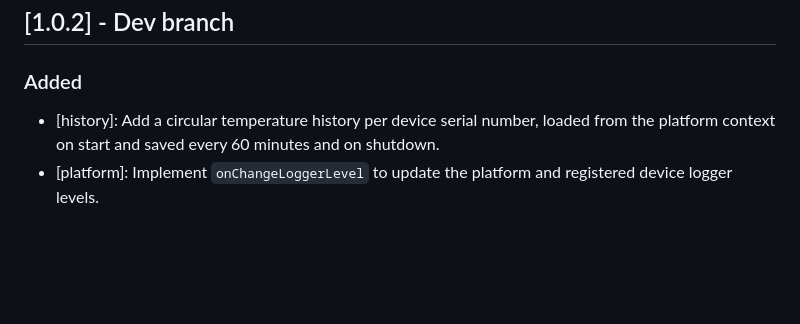
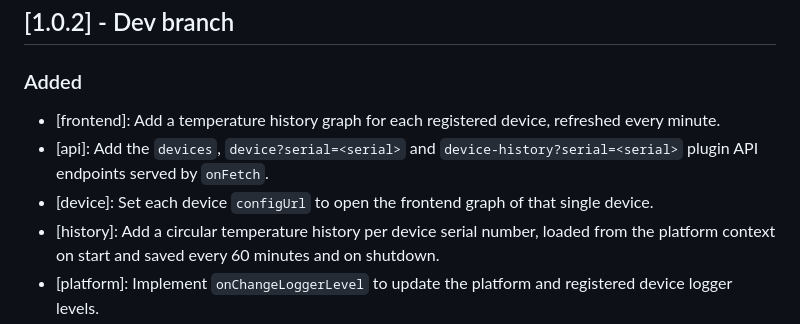
Before and after one commit to Luligu/matterbridge-host-health, a Markdown page: CHANGELOG.md, the part around the change. Rendered like a GitHub page; blank space fills up the shorter version.

```diff
--- a/CHANGELOG.md
+++ b/CHANGELOG.md
@@ -35,6 +35,9 @@ If you like this project and find it useful, please consider giving it a star on
 
 ### Added
 
+- [frontend]: Add a temperature history graph for each registered device, refreshed every minute.
+- [api]: Add the `devices`, `device?serial=<serial>` and `device-history?serial=<serial>` plugin API endpoints served by `onFetch`.
+- [device]: Set each device `configUrl` to open the frontend graph of that single device.
 - [history]: Add a circular temperature history per device serial number, loaded from the platform context on start and saved every 60 minutes and on shutdown.
 - [platform]: Implement `onChangeLoggerLevel` to update the platform and registered device logger levels.
 - [config]: Add `temperatureAlert` threshold setting (default `70` °C) and expose a child `contactSensor` (`BooleanState`) endpoint on each device that opens when the temperature exceeds `temperatureAlert`.
```
Also changed, not shown: README.md (+9 -0 lines), screenshots/image.png (added), 7 other files.
